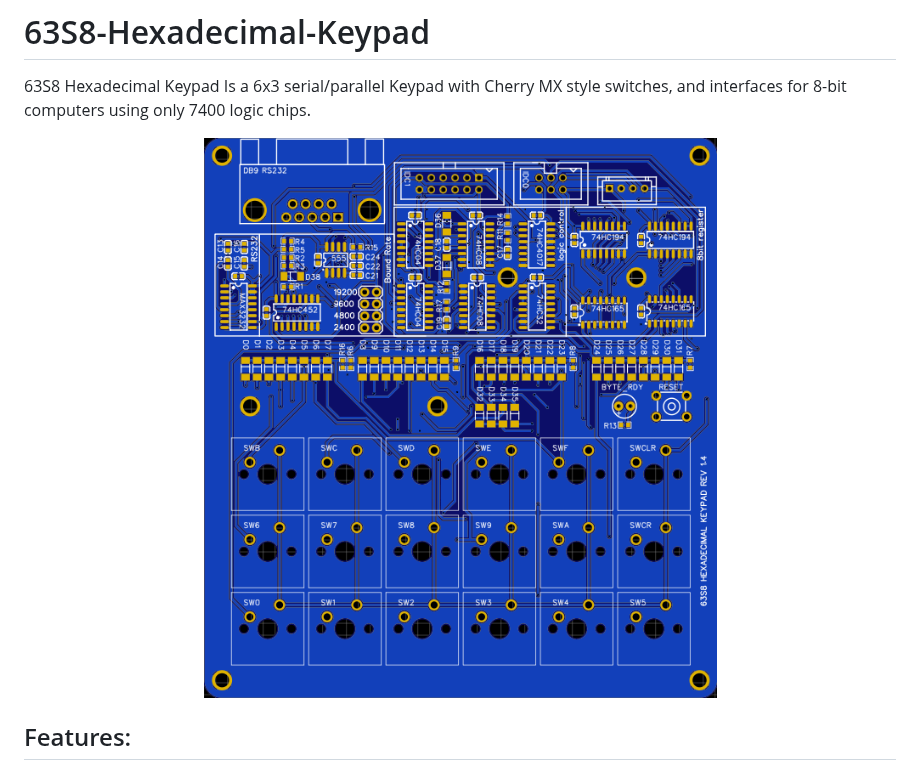
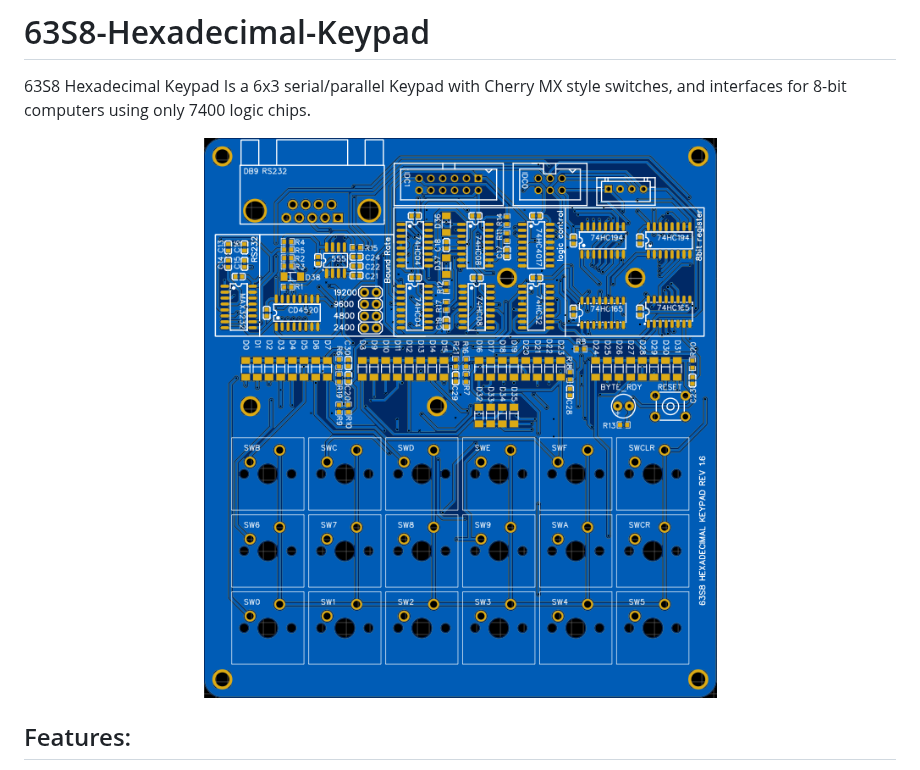
Before and after one commit to Rumidom/63S8-Hexadecimal-Keypad, a Markdown page: README.md, the part around the change. Rendered like a GitHub page; pictures changed too: PCB Layout 2026-07-29.png (deleted), PCB Layout 2026-08-11.png (added).

Commit message:
Adding flow control (CTS) to RS232 port

```diff
--- a/README.md
+++ b/README.md
@@ -3,7 +3,7 @@
 # 63S8-Hexadecimal-Keypad
 63S8 Hexadecimal Keypad Is a 6x3 serial/parallel Keypad with Cherry MX style switches, and interfaces for 8-bit computers using only 7400 logic chips.
 <p align="center">
-  <img src="https://github.com/Rumidom/63S8-Hexadecimal-Keypad/blob/main/PCB%20Layout%202026-07-29.png" />
+  <img src="https://github.com/Rumidom/63S8-Hexadecimal-Keypad/blob/main/PCB%20Layout%202026-08-11.png" />
 </p>
 
 ## Features:
```
Also changed, not shown: 6 other files.
